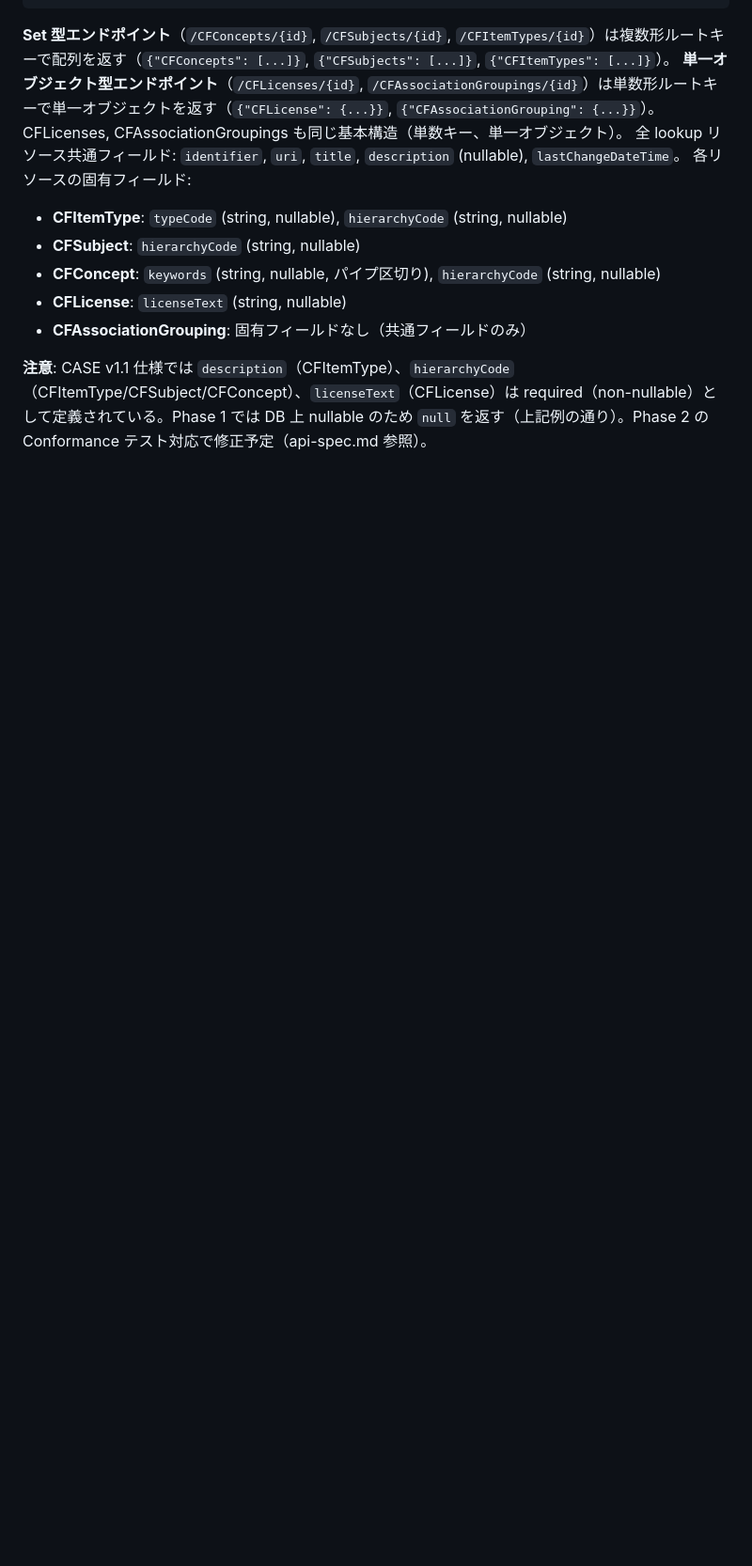
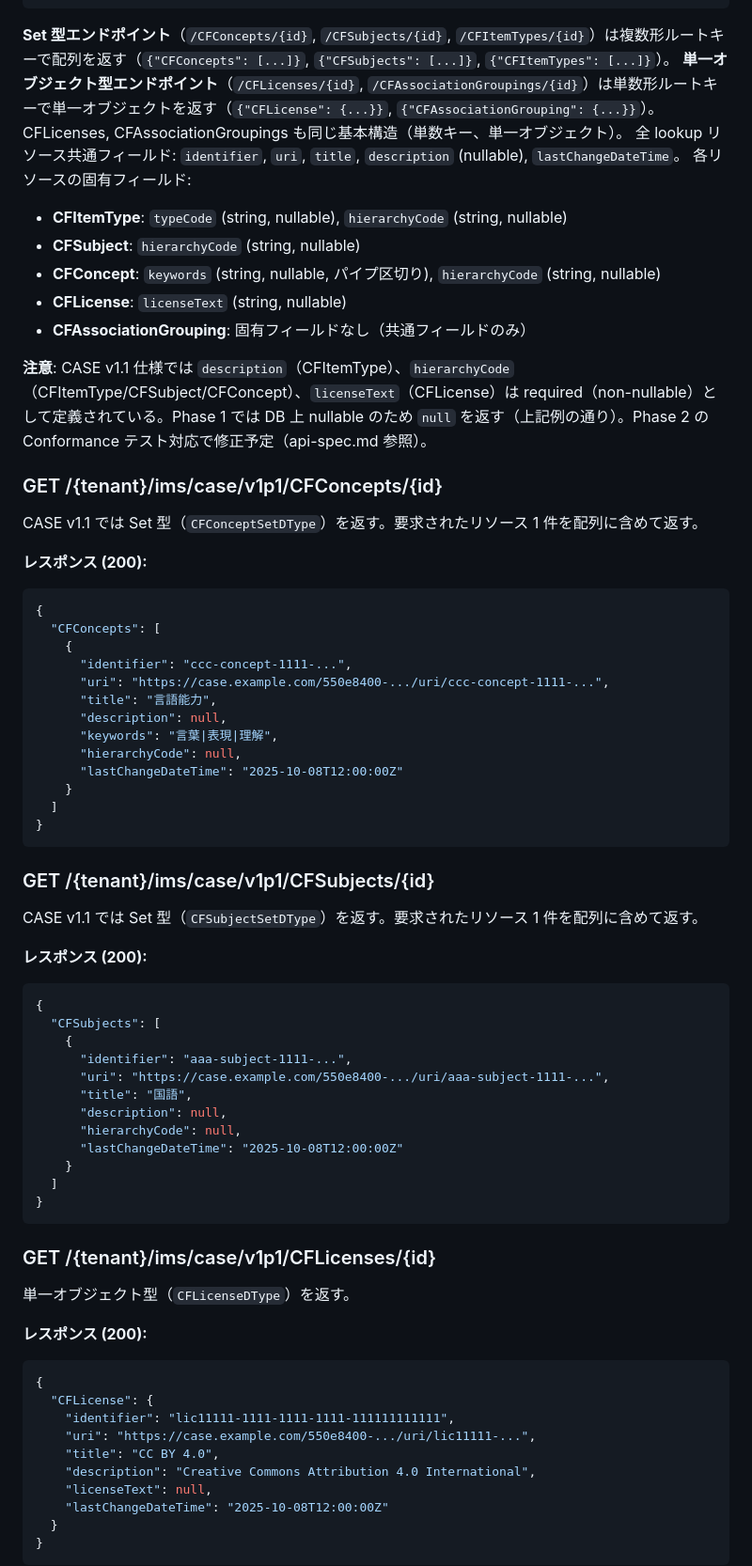
Before and after one commit to infosign/compeito, a Markdown page: docs/api-examples.md, the part around one of its changes. Shown at 94% size. GitHub-like rendering; blank space fills up the shorter version.

Commit message:
docs: lookup 系全エンドポイントの JSON レスポンス例を追加
CFConcepts/{id}, CFSubjects/{id}, CFLicenses/{id},
CFAssociationGroupings/{id} の具体的な JSON レスポンス例を追加。
独自拡張一覧エンドポイントの説明も補足。

Co-Authored-By: Claude Opus 4.6 <noreply@anthropic.com>

````diff
--- a/docs/api-examples.md
+++ b/docs/api-examples.md
@@ -401,3 +405,63 @@ CFLicenses, CFAssociationGroupings も同じ基本構造（単数キー、単一
 - **CFAssociationGrouping**: 固有フィールドなし（共通フィールドのみ）
 
 **注意**: CASE v1.1 仕様では `description`（CFItemType）、`hierarchyCode`（CFItemType/CFSubject/CFConcept）、`licenseText`（CFLicense）は required（non-nullable）として定義されている。Phase 1 では DB 上 nullable のため `null` を返す（上記例の通り）。Phase 2 の Conformance テスト対応で修正予定（api-spec.md 参照）。
+
+### GET /{tenant}/ims/case/v1p1/CFConcepts/{id}
+
+CASE v1.1 では Set 型（`CFConceptSetDType`）を返す。要求されたリソース 1 件を配列に含めて返す。
+
+**レスポンス (200):**
+```json
+{
+  "CFConcepts": [
+    {
+      "identifier": "ccc-concept-1111-...",
+      "uri": "https://case.example.com/550e8400-.../uri/ccc-concept-1111-...",
+      "title": "言語能力",
+      "description": null,
+      "keywords": "言葉|表現|理解",
+      "hierarchyCode": null,
+      "lastChangeDateTime": "2025-10-08T12:00:00Z"
+    }
+  ]
+}
+```
+
+### GET /{tenant}/ims/case/v1p1/CFSubjects/{id}
+
+CASE v1.1 では Set 型（`CFSubjectSetDType`）を返す。要求されたリソース 1 件を配列に含めて返す。
+
+**レスポンス (200):**
+```json
+{
+  "CFSubjects": [
+    {
+      "identifier": "aaa-subject-1111-...",
+      "uri": "https://case.example.com/550e8400-.../uri/aaa-subject-1111-...",
+      "title": "国語",
+      "description": null,
+      "hierarchyCode": null,
+      "lastChangeDateTime": "2025-10-08T12:00:00Z"
+    }
+  ]
+}
+```
+
+### GET /{tenant}/ims/case/v1p1/CFLicenses/{id}
+
+単一オブジェクト型（`CFLicenseDType`）を返す。
+
+**レスポンス (200):**
+```json
+{
+  "CFLicense": {
+    "identifier": "lic11111-1111-1111-1111-111111111111",
+    "uri": "https://case.example.com/550e8400-.../uri/lic11111-...",
+    "title": "CC BY 4.0",
+    "description": "Creative Commons Attribution 4.0 International",
+    "licenseText": null,
+    "lastChangeDateTime": "2025-10-08T12:00:00Z"
+  }
+}
+```
+
````
Also changed, not shown: other parts of docs/api-examples.md (+20 -0 lines).
